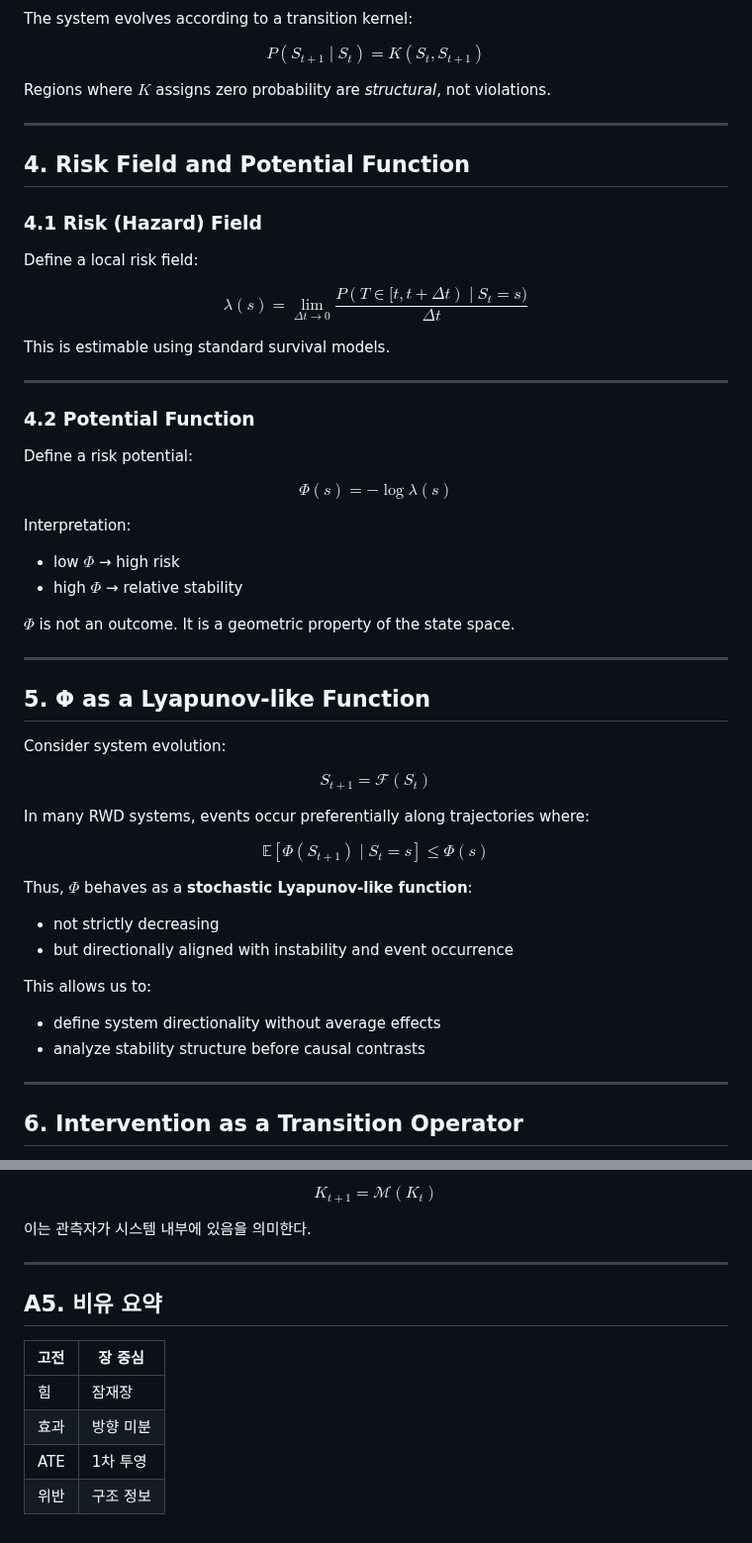
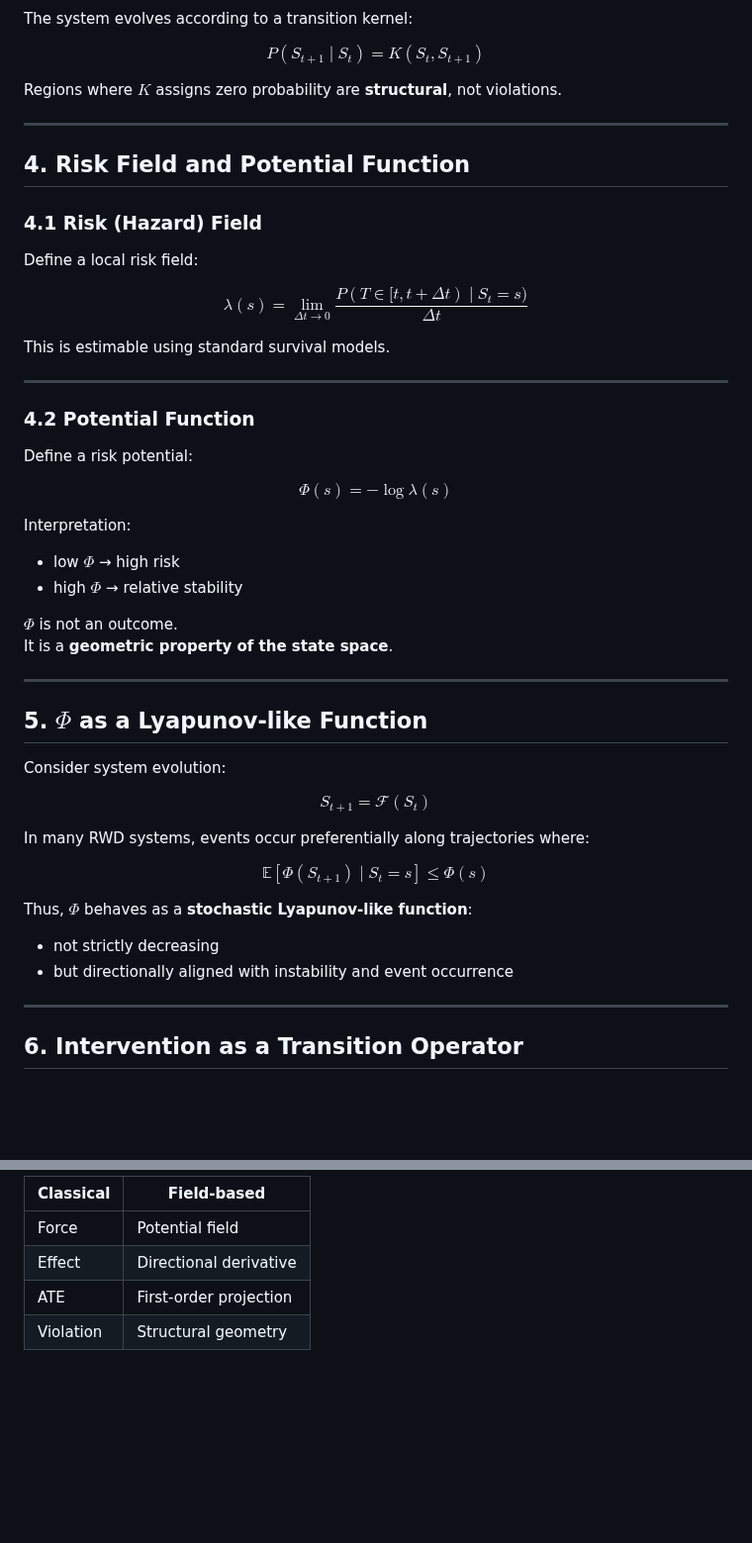
Before and after one commit to jinseob2kim/beyond_causality, a Markdown page: idea/abstract.md, 2 parts joined by grey strips. Shown at 99% size. GitHub-like rendering; blank space fills up the shorter version.

```diff
--- a/idea/abstract.md
+++ b/idea/abstract.md
@@ -72,7 +72,7 @@ $$
 P(S_{t+1} \mid S_t) = K(S_t, S_{t+1})
 $$
 
-Regions where $K$ assigns zero probability are *structural*, not violations.
+Regions where $K$ assigns zero probability are **structural**, not violations.
 
 ---
 
@@ -82,8 +82,10 @@ Regions where $K$ assigns zero probability are *structural*, not violations.
 
 Define a local risk field:
 
-$$ \lambda(s) = \lim_{\Delta t \to 0} \frac{P(T \in [t, t+\Delta t) \mid S_t = s)}{\Delta t} $$
-
+$$
+\lambda(s) = \lim_{\Delta t \to 0}
+\frac{P(T \in [t, t+\Delta t) \mid S_t = s)}{\Delta t}
+$$
 
 This is estimable using standard survival models.
 
@@ -102,11 +104,11 @@ Interpretation:
 - high $\Phi$ → relative stability
 
 $\Phi$ is not an outcome.
-It is a geometric property of the state space.
+It is a **geometric property of the state space**.
 
 ---
 
-## 5. Φ as a Lyapunov-like Function
+## 5. $\Phi$ as a Lyapunov-like Function
 
 Consider system evolution:
 
@@ -123,10 +125,6 @@ $$
 Thus, $\Phi$ behaves as a **stochastic Lyapunov-like function**:
 - not strictly decreasing
 - but directionally aligned with instability and event occurrence
-
-This allows us to:
-- define system directionality without average effects
-- analyze stability structure before causal contrasts
 
 ---
 
@@ -353,16 +323,6 @@ MSM은 다음을 추정한다.
-$$
-K_{t+1} = \mathcal{M}(K_t)
-$$
-
-이는 관측자가 시스템 내부에 있음을 의미한다.
-
----
-
-## A5. 비유 요약
-
-| 고전 | 장 중심 |
-|----|----|
-| 힘 | 잠재장 |
-| 효과 | 방향 미분 |
-| ATE | 1차 투영 |
-| 위반 | 구조 정보 |
+| Classical | Field-based |
+|---------|------------|
+| Force | Potential field |
+| Effect | Directional derivative |
+| ATE | First-order projection |
+| Violation | Structural geometry |
```
Also changed, not shown: other parts of idea/abstract.md (+45 -73 lines).
